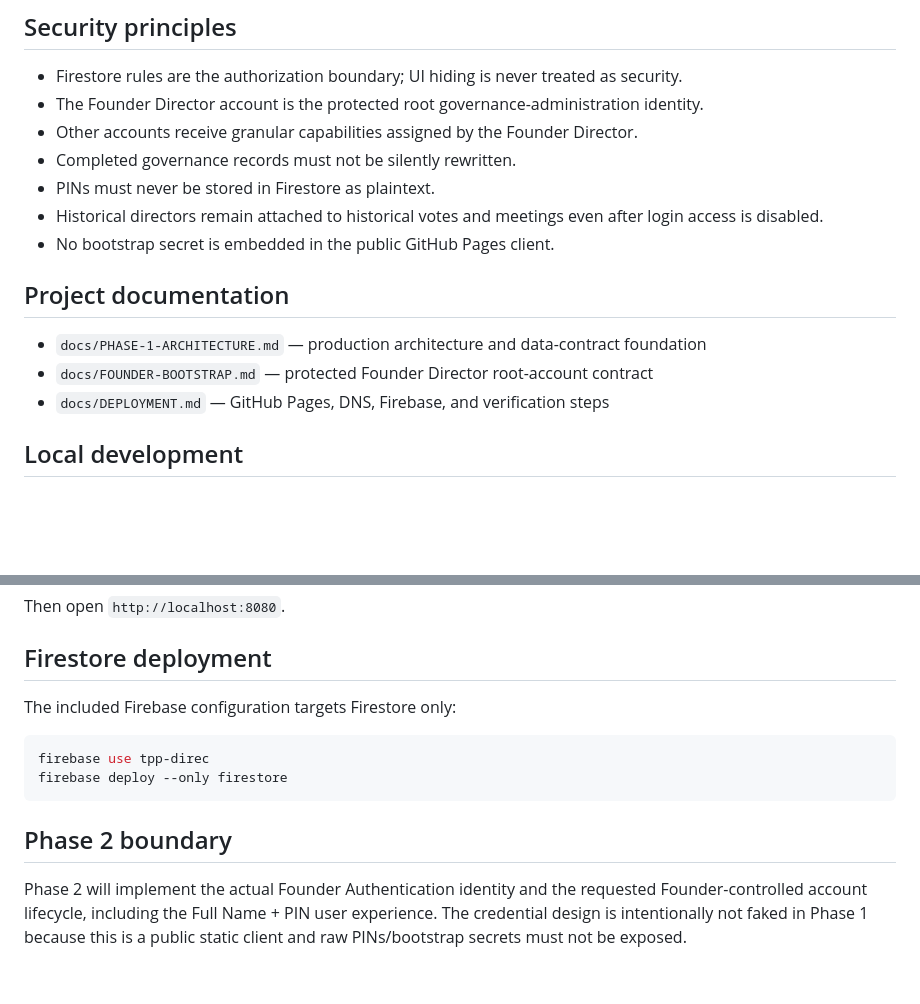
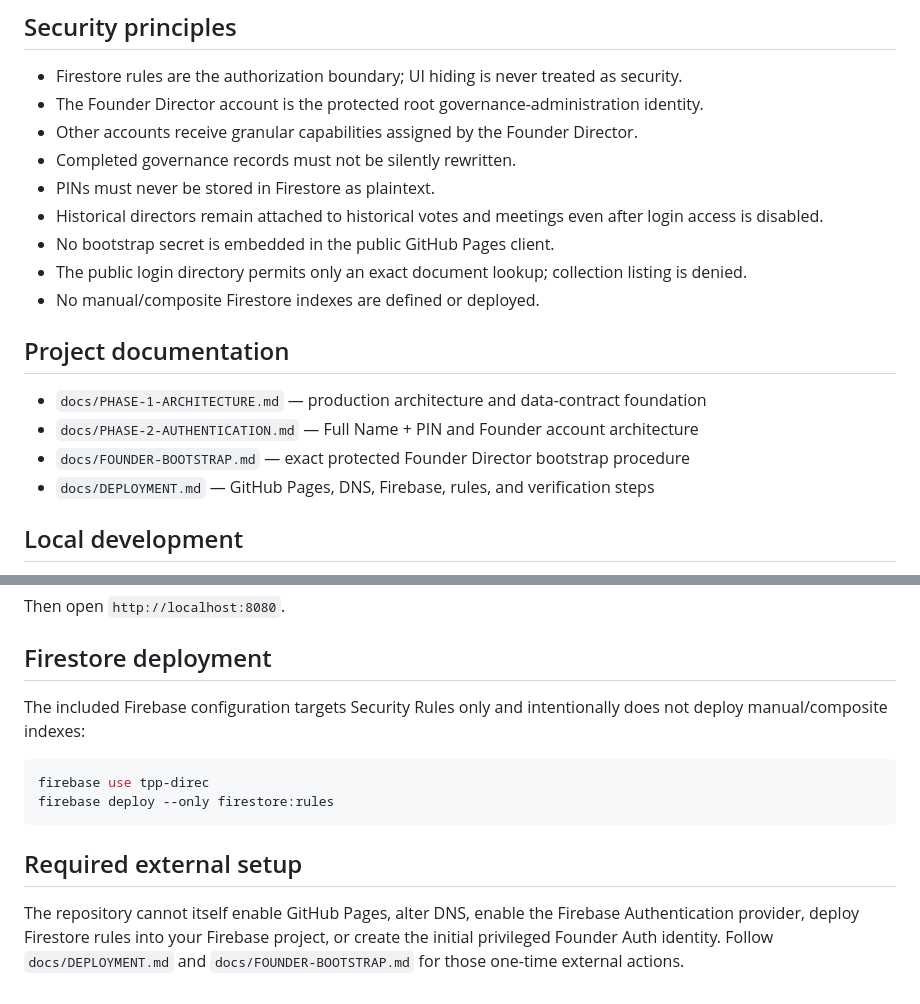
Before and after one commit to Silly-Cheese/tpp-directors, a Markdown page: README.md, 2 parts joined by grey strips. GitHub-like rendering; blank space fills up the shorter version.

````diff
--- a/README.md
+++ b/README.md
@@ -58,12 +87,15 @@ This repository is intentionally a static web application. It uses native HTML/C
 - PINs must never be stored in Firestore as plaintext.
 - Historical directors remain attached to historical votes and meetings even after login access is disabled.
 - No bootstrap secret is embedded in the public GitHub Pages client.
+- The public login directory permits only an exact document lookup; collection listing is denied.
+- No manual/composite Firestore indexes are defined or deployed.
 
 ## Project documentation
 
 - `docs/PHASE-1-ARCHITECTURE.md` — production architecture and data-contract foundation
-- `docs/FOUNDER-BOOTSTRAP.md` — protected Founder Director root-account contract
-- `docs/DEPLOYMENT.md` — GitHub Pages, DNS, Firebase, and verification steps
+- `docs/PHASE-2-AUTHENTICATION.md` — Full Name + PIN and Founder account architecture
+- `docs/FOUNDER-BOOTSTRAP.md` — exact protected Founder Director bootstrap procedure
+- `docs/DEPLOYMENT.md` — GitHub Pages, DNS, Firebase, rules, and verification steps
 
 ## Local development
 
@@ -79,13 +111,13 @@ Then open `http://localhost:8080`.
 
 ## Firestore deployment
 
-The included Firebase configuration targets Firestore only:
+The included Firebase configuration targets Security Rules only and intentionally does not deploy manual/composite indexes:
 
 ```bash
 firebase use tpp-direc
-firebase deploy --only firestore
+firebase deploy --only firestore:rules
 ```
 
-## Phase 2 boundary
+## Required external setup
 
-Phase 2 will implement the actual Founder Authentication identity and the requested Founder-controlled account lifecycle, including the Full Name + PIN user experience. The credential design is intentionally not faked in Phase 1 because this is a public static client and raw PINs/bootstrap secrets must not be exposed.
+The repository cannot itself enable GitHub Pages, alter DNS, enable the Firebase Authentication provider, deploy Firestore rules into your Firebase project, or create the initial privileged Founder Auth identity. Follow `docs/DEPLOYMENT.md` and `docs/FOUNDER-BOOTSTRAP.md` for those one-time external actions.
````
Also changed, not shown: other parts of README.md (+34 -5 lines).
